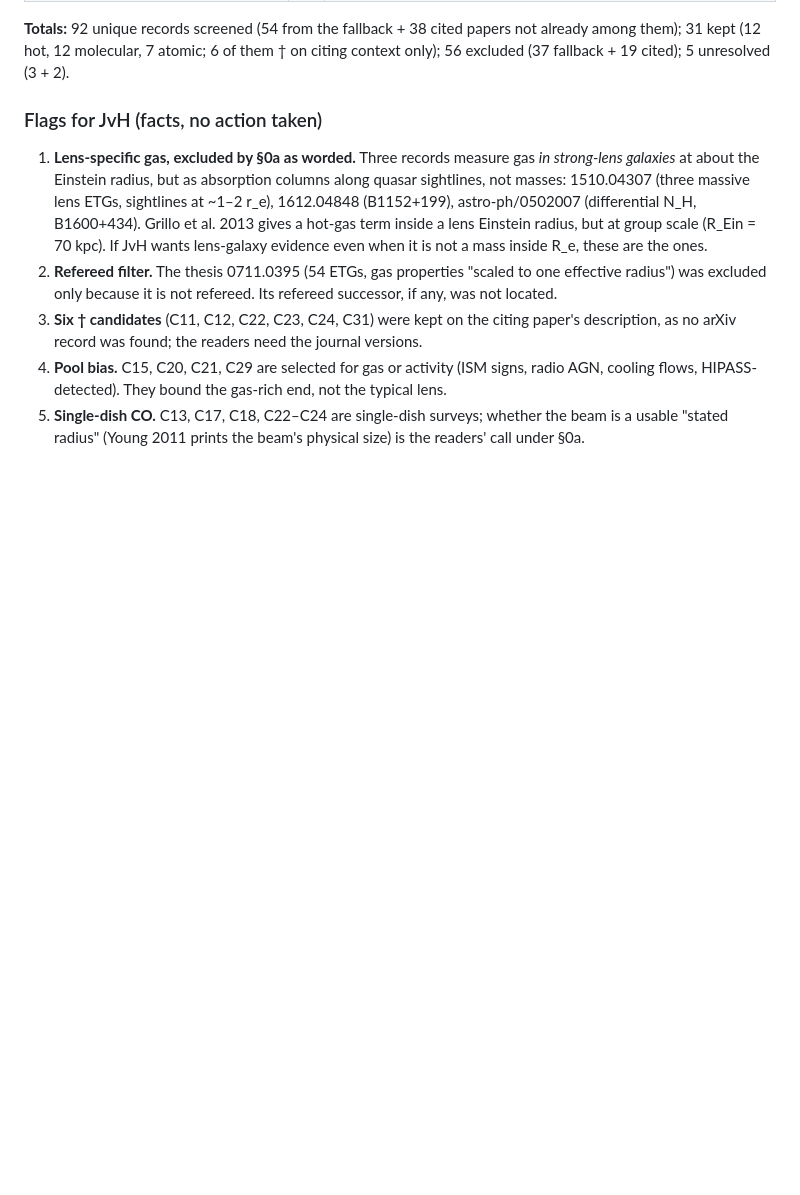
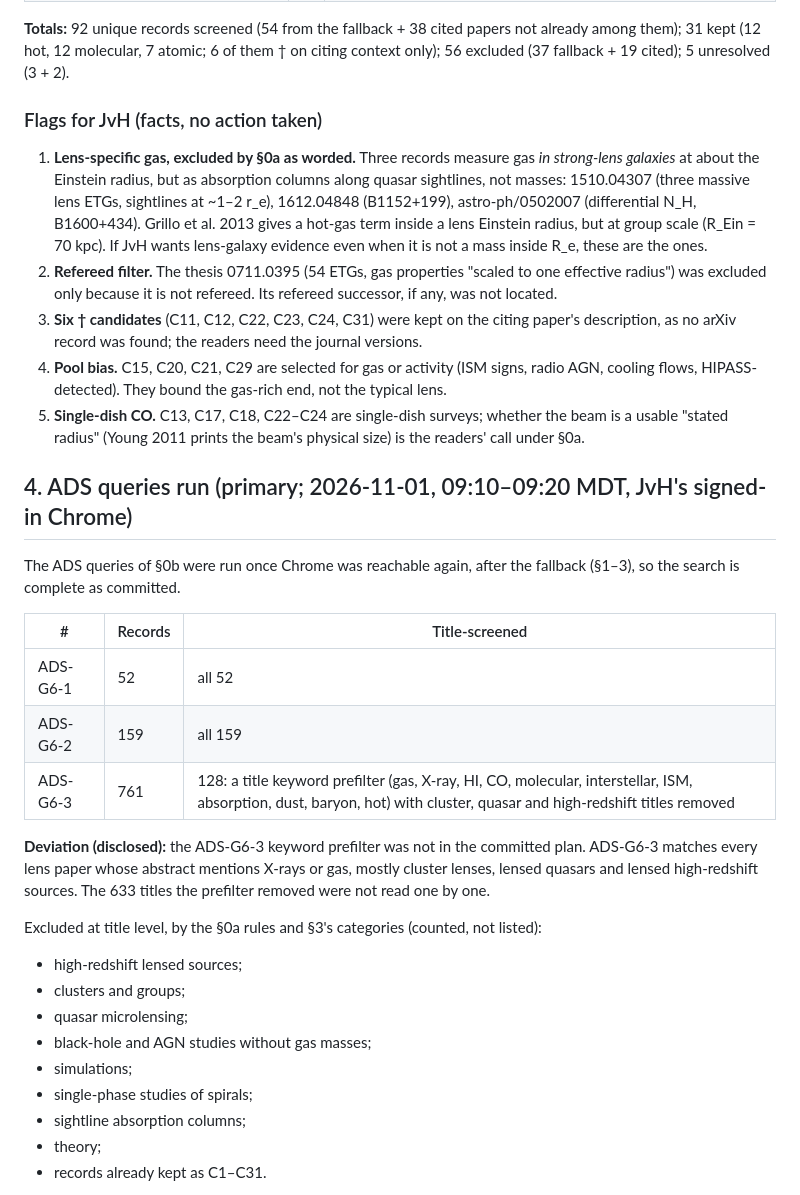
Before and after one commit to extragravitation/atlas, a Markdown page: docs/sources/search-log-A6-gas.md, the part around one of its changes. Drawn GitHub-style; blank space fills up the shorter version.

```diff
--- a/docs/sources/search-log-A6-gas.md
+++ b/docs/sources/search-log-A6-gas.md
@@ -333,3 +333,27 @@ From the citation chase (cited papers not already kept): **19 excluded, 2 unreso
 3. **Six † candidates** (C11, C12, C22, C23, C24, C31) were kept on the citing paper's description, as no arXiv record was found; the readers need the journal versions.
 4. **Pool bias.** C15, C20, C21, C29 are selected for gas or activity (ISM signs, radio AGN, cooling flows, HIPASS-detected). They bound the gas-rich end, not the typical lens.
 5. **Single-dish CO.** C13, C17, C18, C22–C24 are single-dish surveys; whether the beam is a usable "stated radius" (Young 2011 prints the beam's physical size) is the readers' call under §0a.
+
+## 4. ADS queries run (primary; 2026-11-01, 09:10–09:20 MDT, JvH's signed-in Chrome)
+
+The ADS queries of §0b were run once Chrome was reachable again, after the fallback (§1–3), so the search is complete as committed.
+
+| # | Records | Title-screened |
+|---|---|---|
+| ADS-G6-1 | 52 | all 52 |
+| ADS-G6-2 | 159 | all 159 |
+| ADS-G6-3 | 761 | 128: a title keyword prefilter (gas, X-ray, HI, CO, molecular, interstellar, ISM, absorption, dust, baryon, hot) with cluster, quasar and high-redshift titles removed |
+
+**Deviation (disclosed):** the ADS-G6-3 keyword prefilter was not in the committed plan. ADS-G6-3 matches every lens paper whose abstract mentions X-rays or gas, mostly cluster lenses, lensed quasars and lensed high-redshift sources. The 633 titles the prefilter removed were not read one by one.
+
+Excluded at title level, by the §0a rules and §3's categories (counted, not listed):
+- high-redshift lensed sources;
+- clusters and groups;
+- quasar microlensing;
+- black-hole and AGN studies without gas masses;
+- simulations;
+- single-phase studies of spirals;
+- sightline absorption columns;
+- theory;
+- records already kept as C1–C31.
+
```
Also changed, not shown: other parts of docs/sources/search-log-A6-gas.md (+26 -0 lines).
